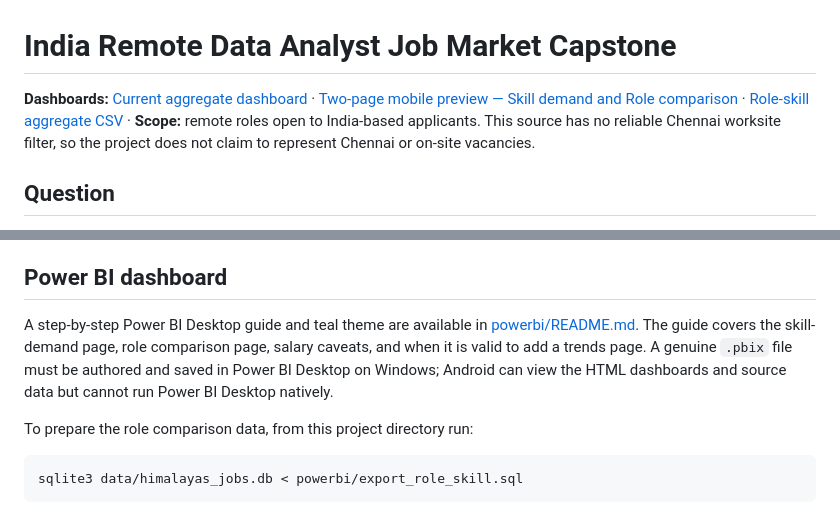
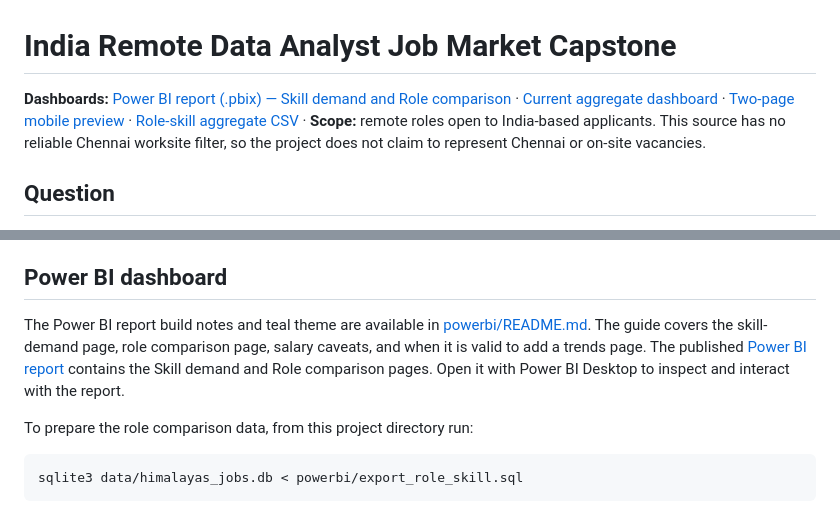
Before and after one commit to Bharathpurvath/advanced-projects, a Markdown page: india-data-analyst-job-market-capstone/README.md, 2 parts joined by grey strips. Drawn GitHub-style.

Commit message:
Feature Power BI report in capstone README

```diff
--- a/india-data-analyst-job-market-capstone/README.md
+++ b/india-data-analyst-job-market-capstone/README.md
@@ -1,6 +1,6 @@
 # India Remote Data Analyst Job Market Capstone
 
-**Dashboards:** [Current aggregate dashboard](reports/dashboard.html) · [Two-page mobile preview — Skill demand and Role comparison](reports/powerbi_preview.html) · [Role-skill aggregate CSV](reports/role_skill_latest.csv) · **Scope:** remote roles open to India-based applicants. This source has no reliable Chennai worksite filter, so the project does not claim to represent Chennai or on-site vacancies.
+**Dashboards:** [Power BI report (.pbix) — Skill demand and Role comparison](powerbi/job-market-dashboard.pbix) · [Current aggregate dashboard](reports/dashboard.html) · [Two-page mobile preview](reports/powerbi_preview.html) · [Role-skill aggregate CSV](reports/role_skill_latest.csv) · **Scope:** remote roles open to India-based applicants. This source has no reliable Chennai worksite filter, so the project does not claim to represent Chennai or on-site vacancies.
 
 ## Question
 
@@ -49,7 +49,7 @@ The public repository contains code and aggregate reporting only. The database a
 
 ## Power BI dashboard
 
-A step-by-step Power BI Desktop guide and teal theme are available in [powerbi/README.md](powerbi/README.md). The guide covers the skill-demand page, role comparison page, salary caveats, and when it is valid to add a trends page. A genuine `.pbix` file must be authored and saved in Power BI Desktop on Windows; Android can view the HTML dashboards and source data but cannot run Power BI Desktop natively.
+The Power BI report build notes and teal theme are available in [powerbi/README.md](powerbi/README.md). The guide covers the skill-demand page, role comparison page, salary caveats, and when it is valid to add a trends page. The published [Power BI report](powerbi/job-market-dashboard.pbix) contains the Skill demand and Role comparison pages. Open it with Power BI Desktop to inspect and interact with the report.
 
 To prepare the role comparison data, from this project directory run:
 
```
